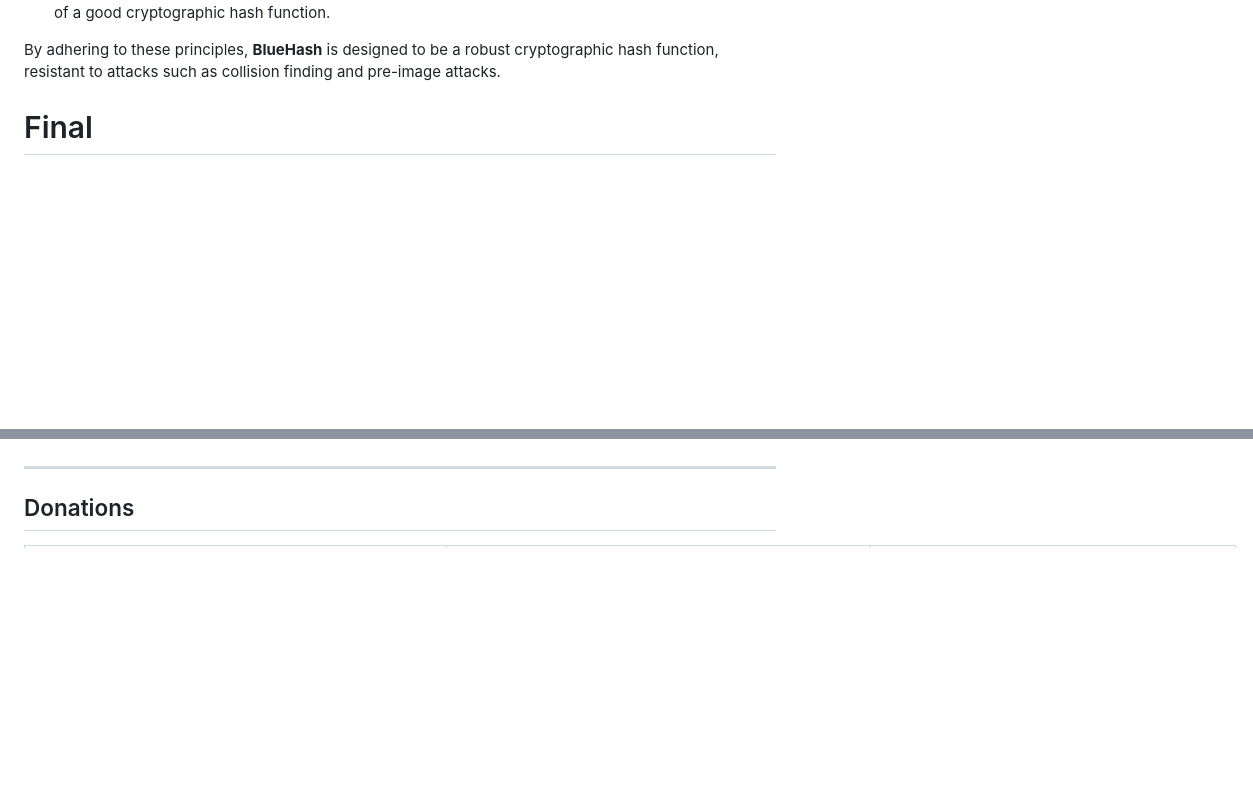
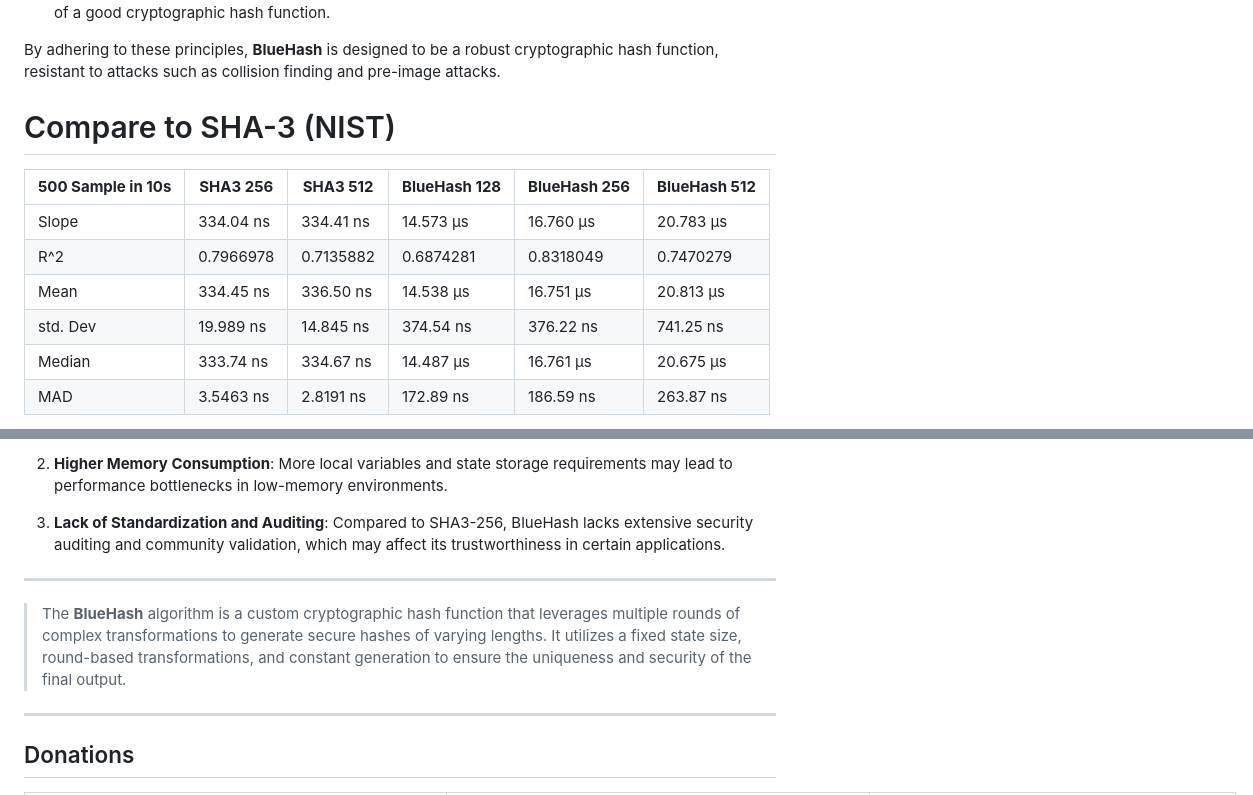
Before and after one commit to blueokanna/BlueHash, a Markdown page: README.md, 2 parts joined by grey strips. Rendered like a GitHub page; blank space fills up the shorter version.

```diff
--- a/README.md
+++ b/README.md
@@ -106,5 +106,13 @@ The security of the **BlueHash** algorithm is based on the following principles:
 
 By adhering to these principles, **BlueHash** is designed to be a robust cryptographic hash function, resistant to attacks such as collision finding and pre-image attacks.
 
-# Final
+# Compare to SHA-3 (NIST)
+| **500 Sample in 10s** | **SHA3 256** | **SHA3 512** | **BlueHash 128** | **BlueHash 256** | **BlueHash 512** |
+|-----------------------|--------------|--------------|------------------|------------------|------------------|
+| Slope                 | 334.04 ns	   | 334.41 ns	   | 14.573 µs        | 16.760 µs        | 20.783 µs	       |
+| R^2                   | 0.7966978	   | 0.7135882    | 0.6874281        | 0.8318049        | 0.7470279        |
+| Mean                  | 334.45 ns	   | 336.50 ns	   | 14.538 µs        | 16.751 µs	       | 20.813 µs	       |
+| std. Dev              | 19.989 ns	   | 14.845 ns	   | 374.54 ns        | 376.22 ns	       | 741.25 ns	       |
+| Median                | 333.74 ns	   | 334.67 ns	   | 14.487 µs        | 16.761 µs	       | 20.675 µs	       |
+| MAD                   | 3.5463 ns	   | 2.8191 ns	   | 172.89 ns        | 186.59 ns	       | 263.87 ns	       |
 
@@ -112,3 +166,12 @@ The **BlueHash** algorithm is a custom cryptographic hash function that leverage
+2. **Higher Memory Consumption**:
+   More local variables and state storage requirements may lead to performance bottlenecks in low-memory environments.
+
+3. **Lack of Standardization and Auditing**:
+   Compared to SHA3-256, BlueHash lacks extensive security auditing and community validation, which may affect its trustworthiness in certain applications.
+
+
+----
+> The **BlueHash** algorithm is a custom cryptographic hash function that leverages multiple rounds of complex transformations to generate secure hashes of varying lengths. It utilizes a fixed state size, round-based transformations, and constant generation to ensure the uniqueness and security of the final output.
 
 ----
 
```
Also changed, not shown: other parts of README.md (+47 -1 lines).
